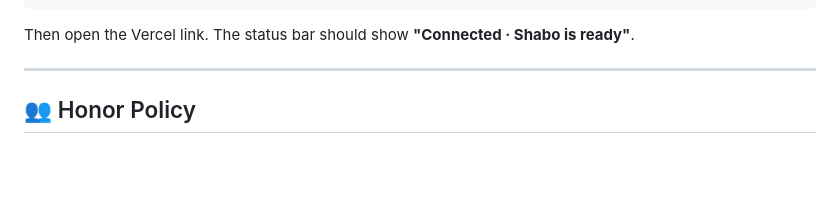
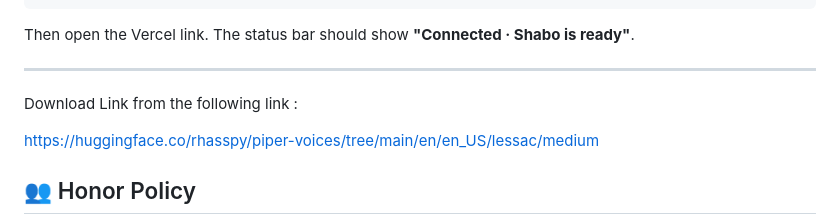
Before and after one commit to UrooshKamran/Voice-FreshMart-AI-System, a Markdown page: README.md, the part around the change. Rendered like a GitHub page; blank space fills up the shorter version.

```diff
--- a/README.md
+++ b/README.md
@@ -428,6 +428,9 @@ docker run -p 8000:8000 --add-host=host.docker.internal:host-gateway freshmart-a
 Then open the Vercel link. The status bar should show **"Connected · Shabo is ready"**.
 
 ---
+Download Link from the following link :
+
+https://huggingface.co/rhasspy/piper-voices/tree/main/en/en_US/lessac/medium
 
 ## 👥 Honor Policy
 
```
